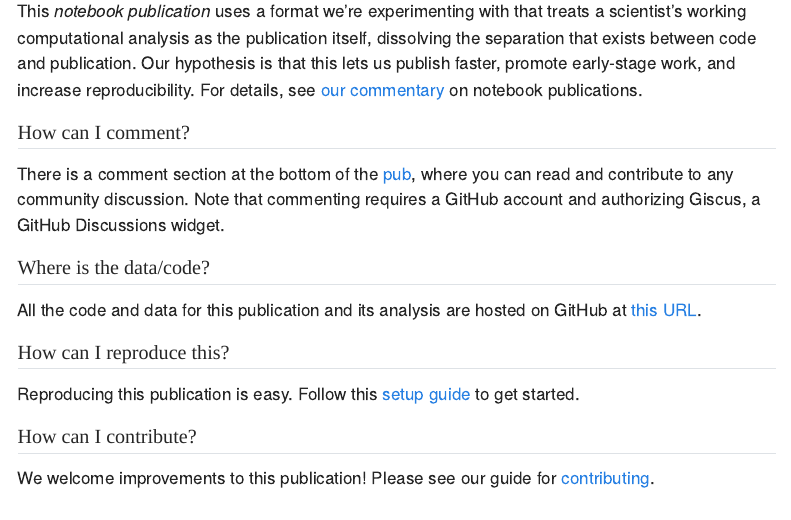
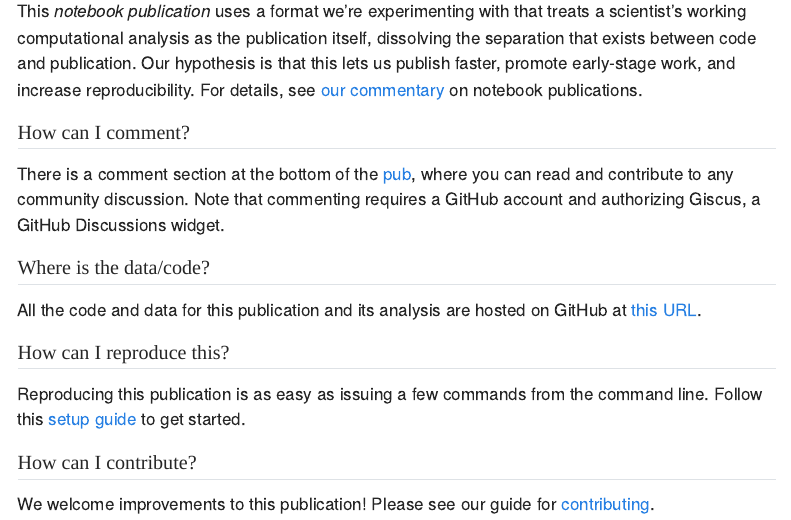
Before and after one commit to Arcadia-Science/notebook-pub-template, a Quarto document (FAQ.qmd): the page in a window 1100 px wide, from 110 px down. Rendered offline with R 4.5, knitr and Pandoc in place of Quarto, with nearby package versions; menus at the side of the page are left out.

Commit message:
Change to "is easy as <...>"

```diff
--- a/FAQ.qmd
+++ b/FAQ.qmd
@@ -18,7 +18,7 @@ All the code and data for this publication and its analysis are hosted on GitHub
 
 ## How can I reproduce this?
 
-Reproducing this publication is easy. Follow this [setup guide](SETUP.qmd) to get started.
+Reproducing this publication is as easy as issuing a few commands from the command line. Follow this [setup guide](SETUP.qmd) to get started.
 
 ## How can I contribute?
 
```
